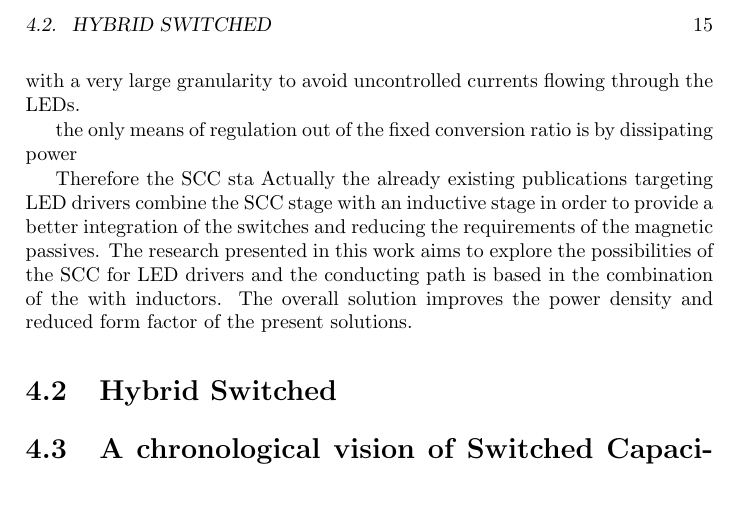
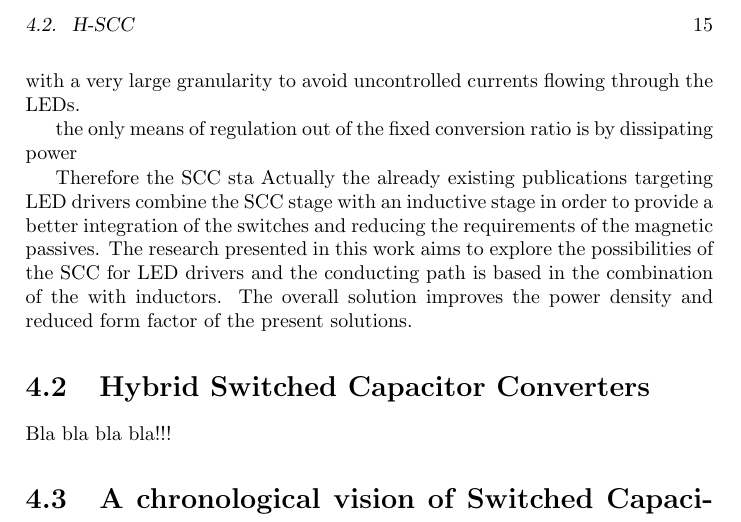
Before and after one commit to jdelos/phdThesis, a LaTeX thesis (PhD_Main.tex, which reads 1_modeling/11_chron_scc.tex): part of page 20 of 47, cut at the place of the change, the shorter picture padded with empty space. Compiled offline with LaTeX, dvips and Ghostscript.

Commit message:
Added short title to section H-SS
Changes to be committed:
	modified:   1_modeling/11_chron_scc.tex
	modified:   PhD_Thesis.prj

```diff
--- a/1_modeling/11_chron_scc.tex
+++ b/1_modeling/11_chron_scc.tex
@@ -35,7 +35,9 @@ the only means of regulation out of the fixed conversion ratio is by dissipating
 Therefore the SCC sta Actually the already existing publications targeting LED drivers combine the SCC stage with an inductive stage in order to provide a better integration of the switches and reducing the requirements of the magnetic passives. The research presented in this work aims to explore the possibilities of the SCC for LED drivers and the conducting path is based in the combination of the with inductors. The overall solution improves the power density and reduced form factor of the present solutions.
 
 
-\section{Hybrid Switched}
+\section[H-SCC]{Hybrid Switched Capacitor Converters}
+
+Bla bla bla bla!!!
 
 
 
```
Also changed, not shown: 1 other file.
